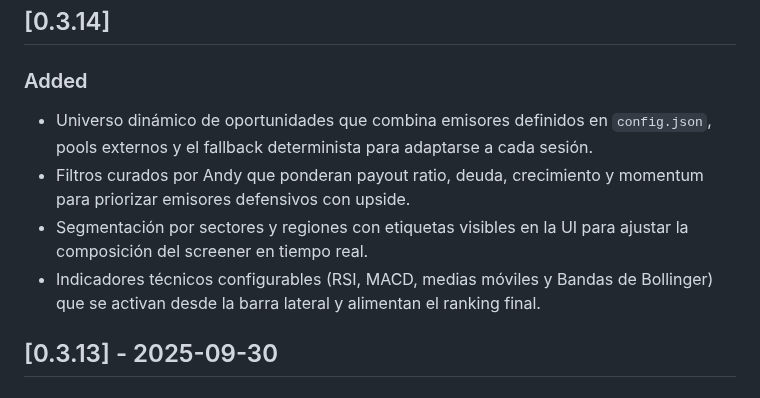
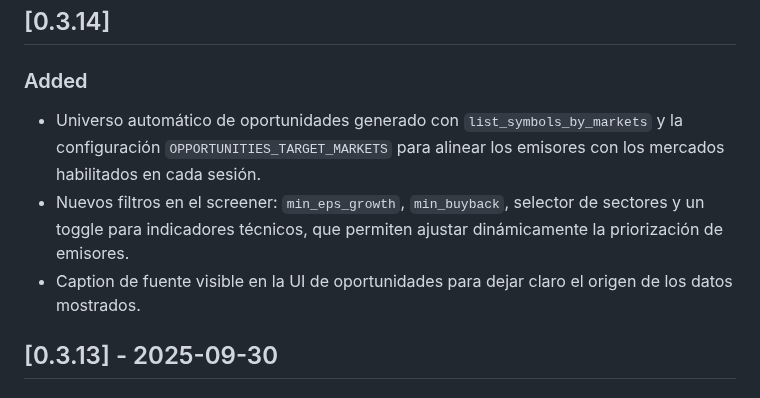
Before and after one commit to Nicokac/Portafolio-IOL, a Markdown page: CHANGELOG.md, the part around the change. Drawn GitHub-style.

Commit message:
Se actualiza a 0.3.14: entradas del registro de cambios (#311)
Se actualizaron las notas de la versión 0.3.14 para documentar el universo automático impulsado por list_symbols_by_markets/OPPORTUNITIES_TARGET_MARKETS, los nuevos filtros de IU (min_eps_growth, min_buyback, selector de sectores, alternador de técnicos) y el título explícito de fuente en oportunidades.

```diff
--- a/CHANGELOG.md
+++ b/CHANGELOG.md
@@ -17,10 +17,9 @@ and this project adheres to [Semantic Versioning](https://semver.org/spec/v2.0.0
 
 ## [0.3.14]
 ### Added
-- Universo dinámico de oportunidades que combina emisores definidos en `config.json`, pools externos y el fallback determinista para adaptarse a cada sesión.
-- Filtros curados por Andy que ponderan payout ratio, deuda, crecimiento y momentum para priorizar emisores defensivos con upside.
-- Segmentación por sectores y regiones con etiquetas visibles en la UI para ajustar la composición del screener en tiempo real.
-- Indicadores técnicos configurables (RSI, MACD, medias móviles y Bandas de Bollinger) que se activan desde la barra lateral y alimentan el ranking final.
+- Universo automático de oportunidades generado con `list_symbols_by_markets` y la configuración `OPPORTUNITIES_TARGET_MARKETS` para alinear los emisores con los mercados habilitados en cada sesión.
+- Nuevos filtros en el screener: `min_eps_growth`, `min_buyback`, selector de sectores y un toggle para indicadores técnicos, que permiten ajustar dinámicamente la priorización de emisores.
+- Caption de fuente visible en la UI de oportunidades para dejar claro el origen de los datos mostrados.
 
 ## [0.3.13] - 2025-09-30
 ### Changed
```
